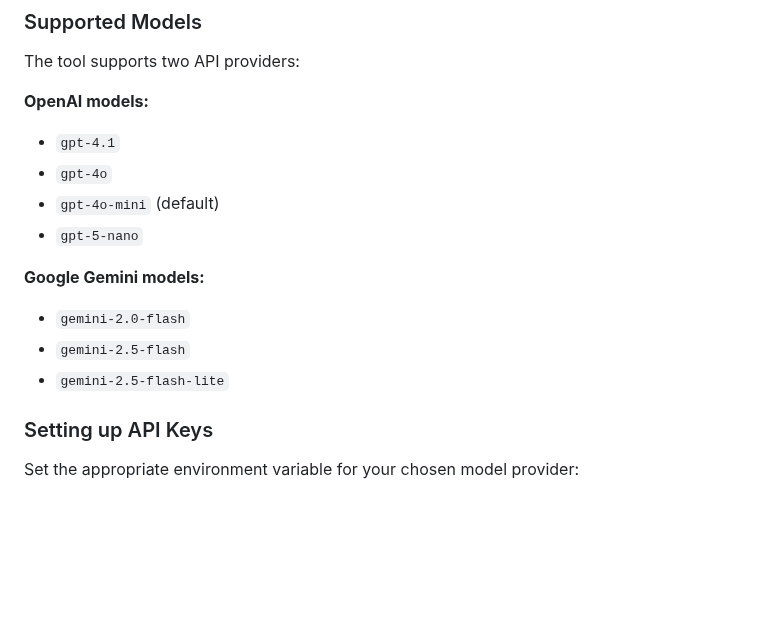
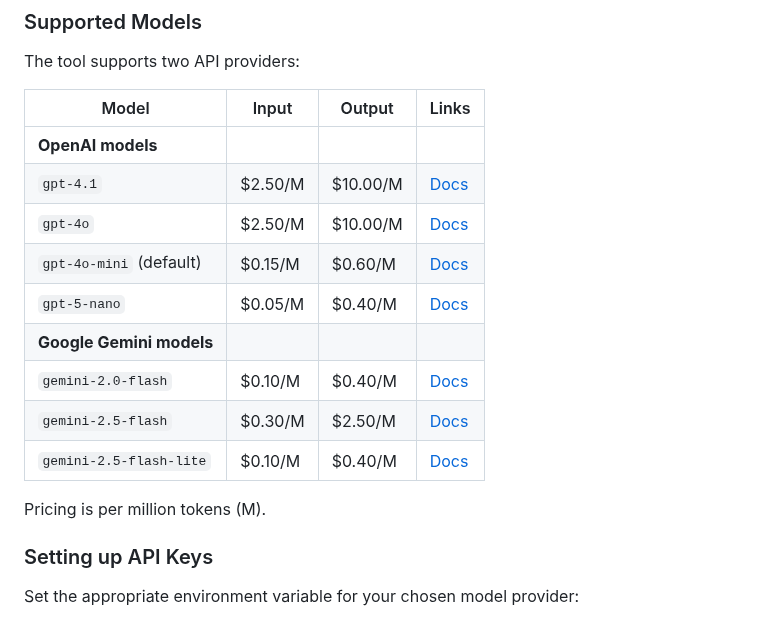
Before and after one commit to raine/anki-llm, a Markdown page: README.md, the part around the change. Rendered like a GitHub page; blank space fills up the shorter version.

Commit message:
update model pricing and add documentation links in readme

```diff
--- a/README.md
+++ b/README.md
@@ -56,18 +56,19 @@ API key for the model provider you want to use.
 
 The tool supports two API providers:
 
-**OpenAI models:**
+| Model                    | Input   | Output   | Links                                                                      |
+| ------------------------ | ------- | -------- | -------------------------------------------------------------------------- |
+| **OpenAI models**        |
+| `gpt-4.1`                | $2.50/M | $10.00/M | [Docs](https://platform.openai.com/docs/models/gpt-4-1)                    |
+| `gpt-4o`                 | $2.50/M | $10.00/M | [Docs](https://platform.openai.com/docs/models/gpt-4o)                     |
+| `gpt-4o-mini` (default)  | $0.15/M | $0.60/M  | [Docs](https://platform.openai.com/docs/models/gpt-4o-mini)                |
+| `gpt-5-nano`             | $0.05/M | $0.40/M  | [Docs](https://platform.openai.com/docs/models/gpt-5-nano)                 |
+| **Google Gemini models** |
+| `gemini-2.0-flash`       | $0.10/M | $0.40/M  | [Docs](https://ai.google.dev/gemini-api/docs/models#gemini-2.0-flash)      |
+| `gemini-2.5-flash`       | $0.30/M | $2.50/M  | [Docs](https://ai.google.dev/gemini-api/docs/models#gemini-2.5-flash)      |
+| `gemini-2.5-flash-lite`  | $0.10/M | $0.40/M  | [Docs](https://ai.google.dev/gemini-api/docs/models#gemini-2.5-flash-lite) |
 
-- `gpt-4.1`
-- `gpt-4o`
-- `gpt-4o-mini` (default)
-- `gpt-5-nano`
-
-**Google Gemini models:**
-
-- `gemini-2.0-flash`
-- `gemini-2.5-flash`
-- `gemini-2.5-flash-lite`
+Pricing is per million tokens (M).
 
 ### Setting up API Keys
 
```
